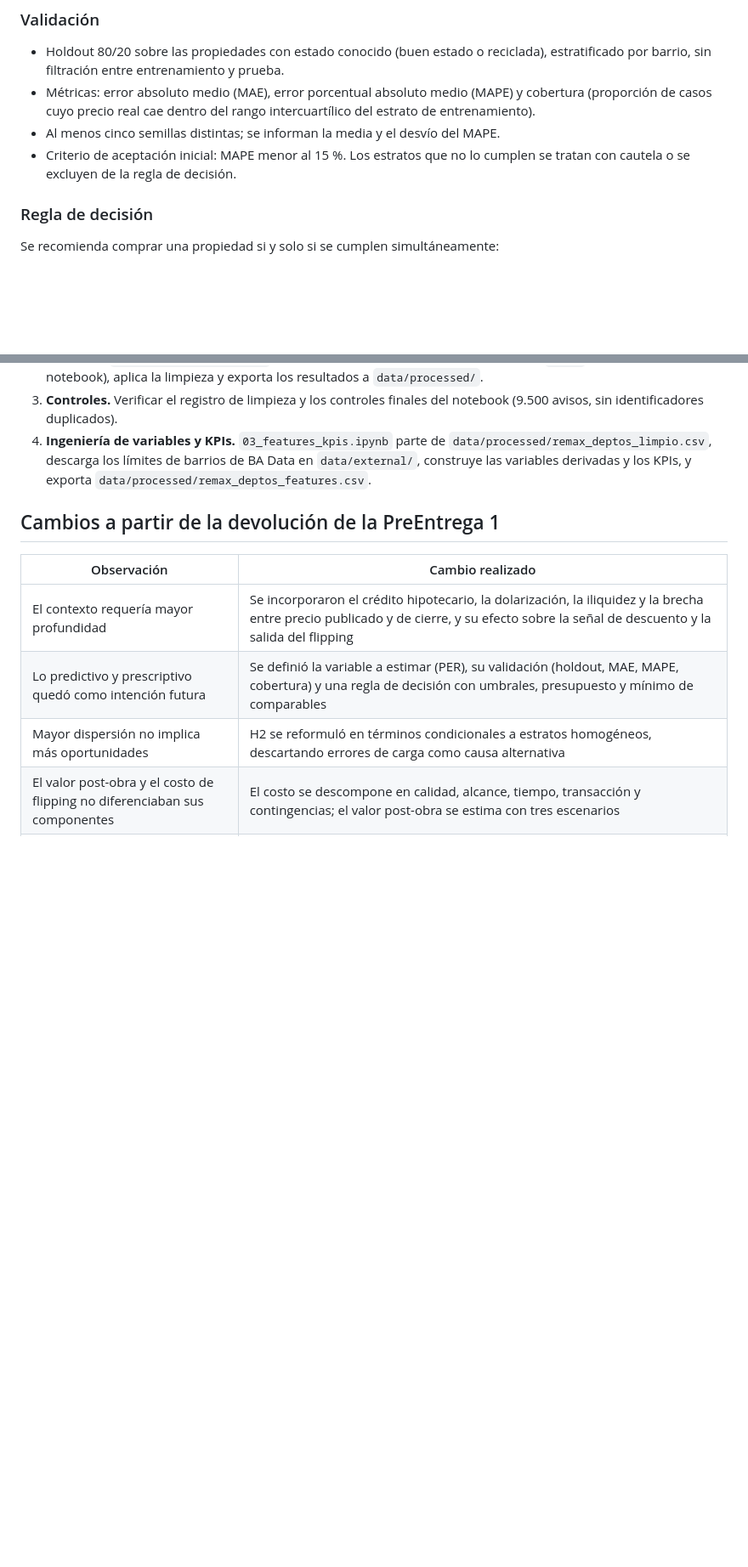
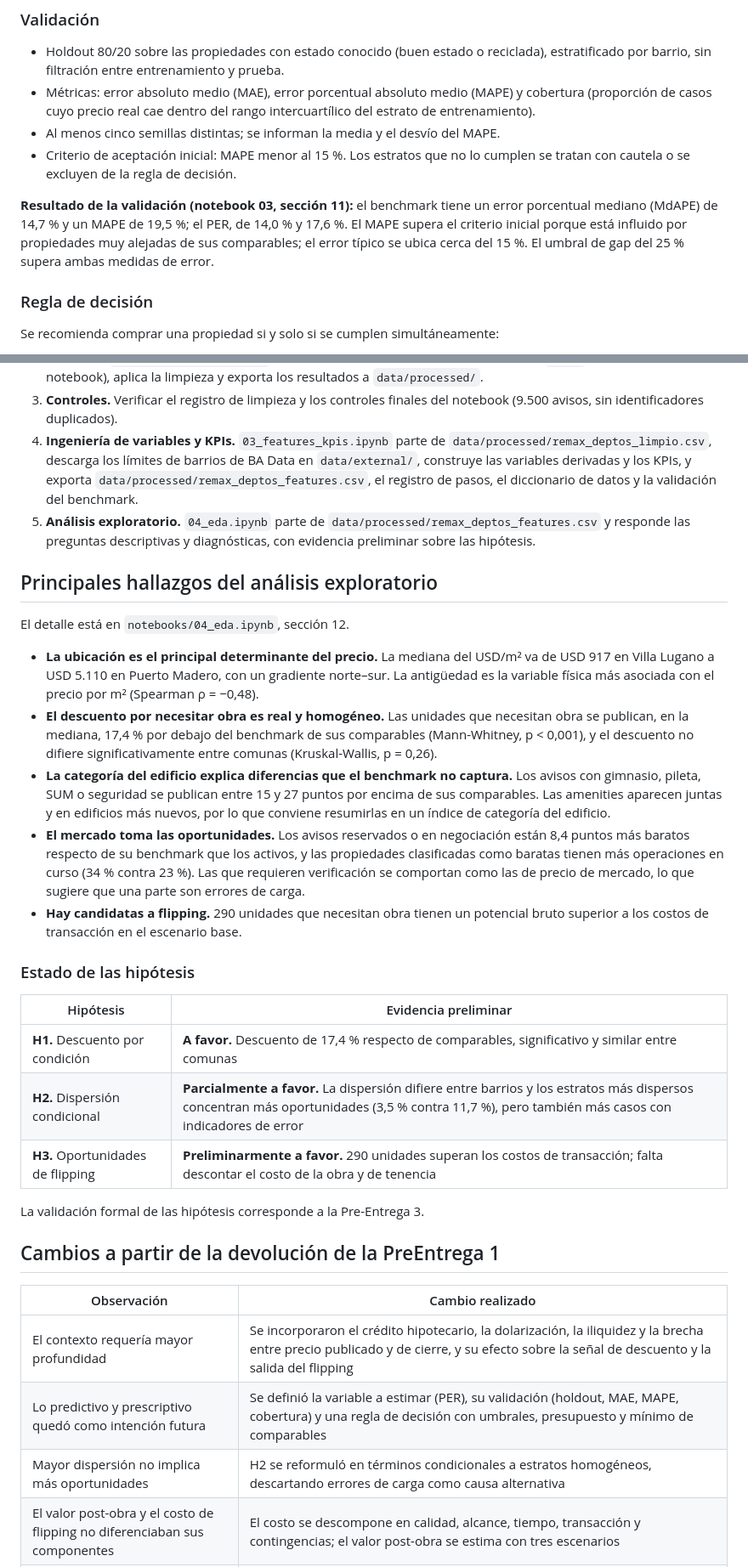
Before and after one commit to DTosoratti/tp-analitica-descriptiva-real-estate, a Markdown page: README.md, 2 parts joined by grey strips. Shown at 85% size. Drawn GitHub-style; blank space fills up the shorter version.

Commit message:
Revise validation results and file descriptions
Updated validation results and data descriptions in README.

```diff
--- a/README.md
+++ b/README.md
@@ -147,6 +147,12 @@ limitación explícita del análisis.
 - Al menos cinco semillas distintas; se informan la media y el desvío del MAPE.
 - Criterio de aceptación inicial: MAPE menor al 15 %. Los estratos que no lo
   cumplen se tratan con cautela o se excluyen de la regla de decisión.
+
+**Resultado de la validación (notebook 03, sección 11):** el benchmark tiene un
+error porcentual mediano (MdAPE) de 14,7 % y un MAPE de 19,5 %; el PER, de
+14,0 % y 17,6 %. El MAPE supera el criterio inicial porque está influido por
+propiedades muy alejadas de sus comparables; el error típico se ubica cerca del
+15 %. El umbral de gap del 25 % supera ambas medidas de error.
 
 ### Regla de decisión
 
@@ -470,7 +482,47 @@ No se usan rutas personales.
 4. **Ingeniería de variables y KPIs.** `03_features_kpis.ipynb` parte de
    `data/processed/remax_deptos_limpio.csv`, descarga los límites de barrios
    de BA Data en `data/external/`, construye las variables derivadas y los
-   KPIs, y exporta `data/processed/remax_deptos_features.csv`.
+   KPIs, y exporta `data/processed/remax_deptos_features.csv`, el registro de
+   pasos, el diccionario de datos y la validación del benchmark.
+5. **Análisis exploratorio.** `04_eda.ipynb` parte de
+   `data/processed/remax_deptos_features.csv` y responde las preguntas
+   descriptivas y diagnósticas, con evidencia preliminar sobre las hipótesis.
+
+
+## Principales hallazgos del análisis exploratorio
+
+El detalle está en `notebooks/04_eda.ipynb`, sección 12.
+
+- **La ubicación es el principal determinante del precio.** La mediana del
+  USD/m² va de USD 917 en Villa Lugano a USD 5.110 en Puerto Madero, con un
+  gradiente norte–sur. La antigüedad es la variable física más asociada con el
+  precio por m² (Spearman ρ = −0,48).
+- **El descuento por necesitar obra es real y homogéneo.** Las unidades que
+  necesitan obra se publican, en la mediana, 17,4 % por debajo del benchmark de
+  sus comparables (Mann-Whitney, p < 0,001), y el descuento no difiere
+  significativamente entre comunas (Kruskal-Wallis, p = 0,26).
+- **La categoría del edificio explica diferencias que el benchmark no captura.**
+  Los avisos con gimnasio, pileta, SUM o seguridad se publican entre 15 y 27
+  puntos por encima de sus comparables. Las amenities aparecen juntas y en
+  edificios más nuevos, por lo que conviene resumirlas en un índice de
+  categoría del edificio.
+- **El mercado toma las oportunidades.** Los avisos reservados o en negociación
+  están 8,4 puntos más baratos respecto de su benchmark que los activos, y las
+  propiedades clasificadas como baratas tienen más operaciones en curso (34 %
+  contra 23 %). Las que requieren verificación se comportan como las de precio
+  de mercado, lo que sugiere que una parte son errores de carga.
+- **Hay candidatas a flipping.** 290 unidades que necesitan obra tienen un
+  potencial bruto superior a los costos de transacción en el escenario base.
+
+### Estado de las hipótesis
+
+| Hipótesis | Evidencia preliminar |
+| --- | --- |
+| **H1.** Descuento por condición | **A favor.** Descuento de 17,4 % respecto de comparables, significativo y similar entre comunas |
+| **H2.** Dispersión condicional | **Parcialmente a favor.** La dispersión difiere entre barrios y los estratos más dispersos concentran más oportunidades (3,5 % contra 11,7 %), pero también más casos con indicadores de error |
+| **H3.** Oportunidades de flipping | **Preliminarmente a favor.** 290 unidades superan los costos de transacción; falta descontar el costo de la obra y de tenencia |
+
+La validación formal de las hipótesis corresponde a la Pre-Entrega 3.
 
 
 ## Cambios a partir de la devolución de la PreEntrega 1
```
Also changed, not shown: other parts of README.md (+17 -18 lines).
